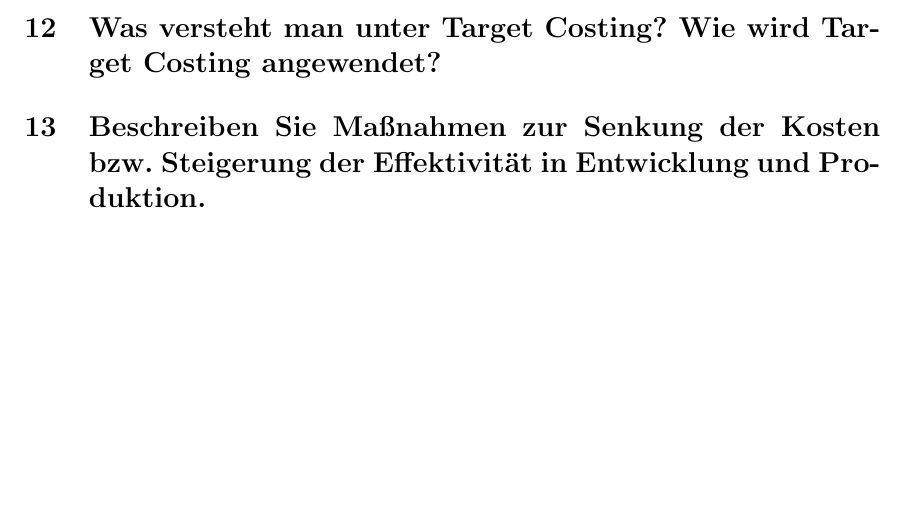
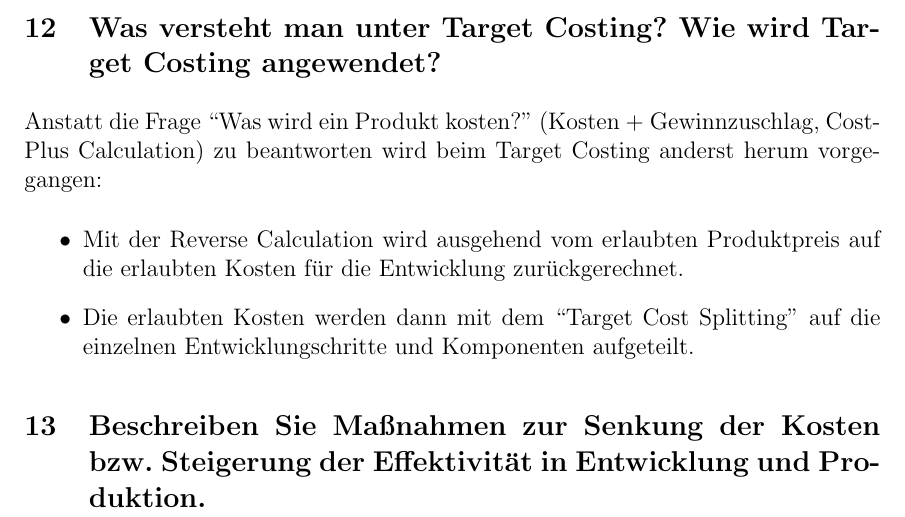
Before and after one commit to JenSte/robotikPO, a LaTeX document (poAusarbeitung.tex, which reads b2.tex): part of page 7 of 12, cut so that both start at the same text, the shorter picture padded with empty space. Compiled offline with pdfLaTeX.

Commit message:
answer 12)

```diff
--- a/b2.tex
+++ b/b2.tex
@@ -3,5 +3,11 @@
 \subsection{Beschreiben Sie wie und wann Produktkosten definiert werden und welche Ma\ss nahmen zur Beeinflussung der Produktkosten verwendet werden k\"onnen.}
 
 \subsection{Was versteht man unter Target Costing? Wie wird Target Costing angewendet?}
+Anstatt die Frage ``Was wird ein Produkt kosten?'' (Kosten + Gewinnzuschlag, Cost-Plus Calculation) zu beantworten wird beim
+Target Costing anderst herum vorgegangen:
+\begin{itemize}
+	\item Mit der Reverse Calculation wird ausgehend vom erlaubten Produktpreis auf die erlaubten Kosten f\"ur die Entwicklung zur\"uckgerechnet.
+	\item Die erlaubten Kosten werden dann mit dem ``Target Cost Splitting'' auf die einzelnen Entwicklungschritte und Komponenten aufgeteilt.
+\end{itemize}
 
 \subsection{Beschreiben Sie Ma\ss nahmen zur Senkung der Kosten bzw. Steigerung der Effektivit\"at in Entwicklung und Produktion.}
```
